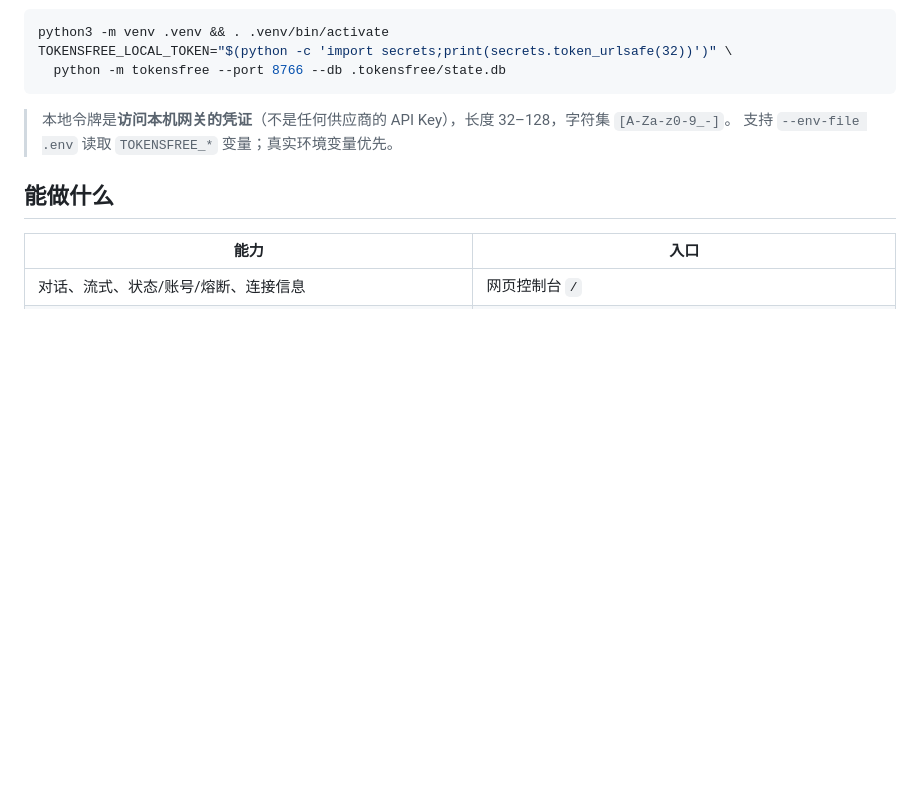
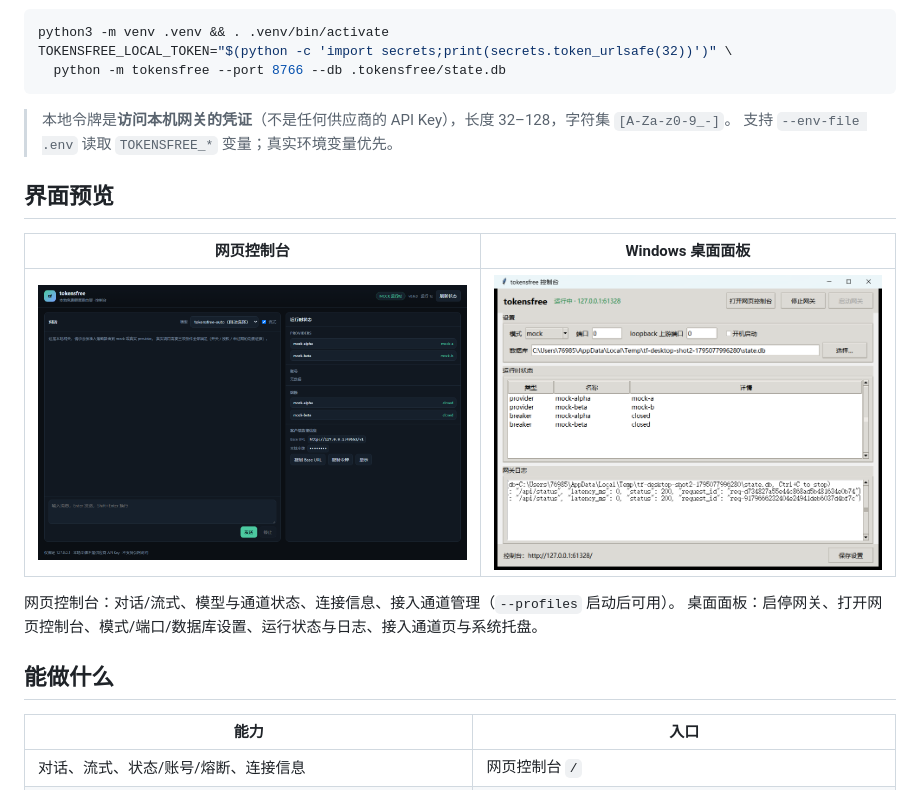
Before and after one commit to abfdb/tokensfree, a Markdown page: README.md, the part around the change. Rendered like a GitHub page; pictures changed too: docs/images/desktop-panel.png (added), docs/images/web-console.png (added); blank space fills up the shorter version.

```diff
--- a/README.md
+++ b/README.md
@@ -33,6 +33,14 @@ TOKENSFREE_LOCAL_TOKEN="$(python -c 'import secrets;print(secrets.token_urlsafe(
 > 本地令牌是**访问本机网关的凭证**（不是任何供应商的 API Key），长度 32–128，字符集 `[A-Za-z0-9_-]`。
 > 支持 `--env-file .env` 读取 `TOKENSFREE_*` 变量；真实环境变量优先。
 
+## 界面预览
+
+| 网页控制台 | Windows 桌面面板 |
+|---|---|
+| ![网页控制台](docs/images/web-console.png) | ![桌面面板](docs/images/desktop-panel.png) |
+
+网页控制台：对话/流式、模型与通道状态、连接信息、接入通道管理（`--profiles` 启动后可用）。
+桌面面板：启停网关、打开网页控制台、模式/端口/数据库设置、运行状态与日志、接入通道页与系统托盘。
 ## 能做什么
 
 | 能力 | 入口 |
```
Also changed, not shown: .github/ISSUE_TEMPLATE/bug_report.md (added, +29 -0 lines), .github/ISSUE_TEMPLATE/feature_request.md (added, +15 -0 lines), .github/PULL_REQUEST_TEMPLATE.md (added, +14 -0 lines), CHANGELOG.md (+1 -0 lines), CONTRIBUTING.md (added, +53 -0 lines), docs/README.md (added, +17 -0 lines).
